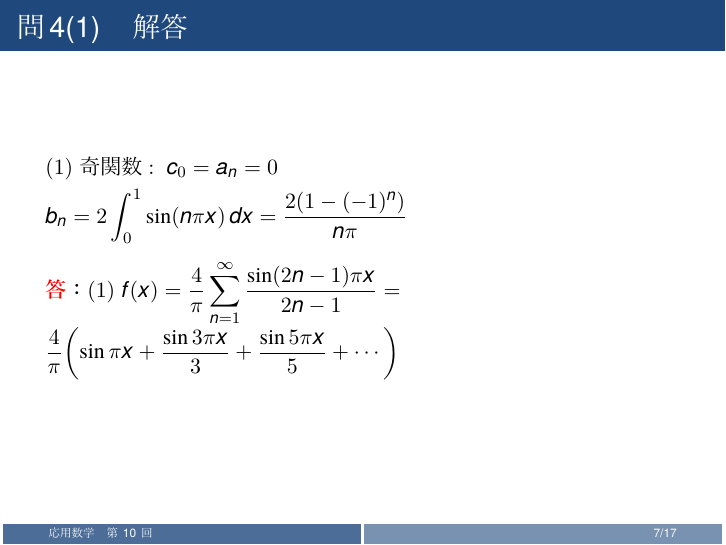
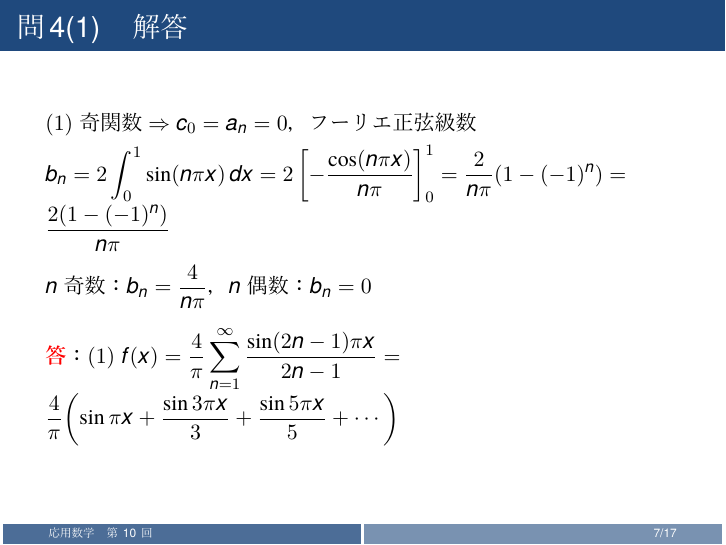
Before and after one commit to Inazumi35/applied-mathematics-2026, LaTeX slides (lecture/week10_ans.tex): page 7 of 17. The pictures show the PDF file lecture/week10_ans.pdf that the author committed with the source.

Commit message:
week10: expand 問4(1) solution with integration step
Co-Authored-By: Claude Sonnet 4.6 <noreply@anthropic.com>

```diff
--- a/lecture/week10_ans.tex
+++ b/lecture/week10_ans.tex
@@ -73,9 +73,12 @@
 \end{frame}
 
 \begin{frame}{問4(1)　解答}
-  $(1)$ 奇関数 $:\; c_{0}=a_{n}=0$\\[4pt]
-  $b_{n}=2\displaystyle\int_{0}^1 \sin(n\pi x)\,dx = \dfrac{2(1-(-1)^n)}{n\pi}$
-  \\[8pt]\textcolor{red}{\textbf{答}}：
+  $(1)$ 奇関数 $\Rightarrow c_{0}=a_{n}=0$，フーリエ正弦級数\\[4pt]
+  $\displaystyle b_{n}=2\int_{0}^{1}\sin(n\pi x)\,dx
+  =2\left[-\frac{\cos(n\pi x)}{n\pi}\right]_{0}^{1}
+  =\frac{2}{n\pi}(1-(-1)^{n})=\dfrac{2(1-(-1)^{n})}{n\pi}$\\[6pt]
+  $n$ 奇数：$b_{n}=\dfrac{4}{n\pi}$，$n$ 偶数：$b_{n}=0$\\[8pt]
+  \textcolor{red}{\textbf{答}}：
   $(1)\; f(x) = \dfrac{4}{\pi}\displaystyle\sum_{n=1}^{\infty} \dfrac{\sin(2n-1)\pi x}{2n-1} = \dfrac{4}{\pi}\!\left(\sin \pi x + \dfrac{\sin 3\pi x}{3} + \dfrac{\sin 5\pi x}{5} + \cdots\right)$
 \end{frame}
 
```
Also changed, not shown: lecture/week10_ans.pdf.
